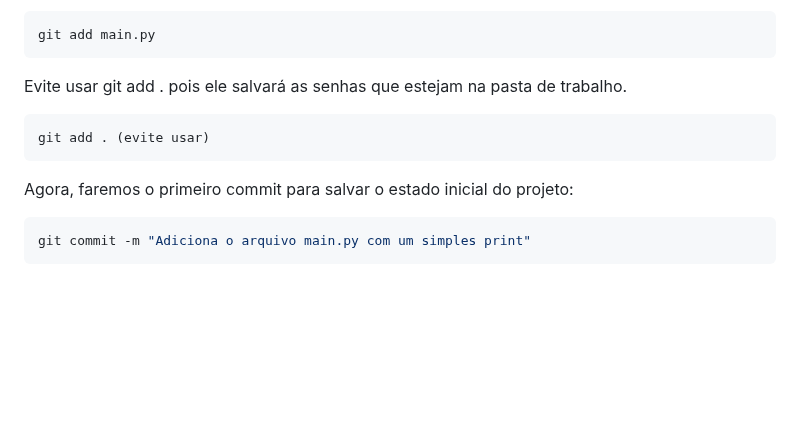
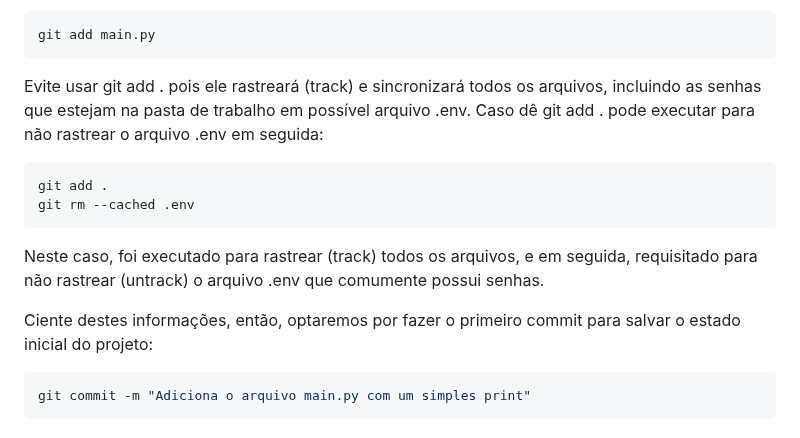
Before and after one commit to alencardoug/EngDados, a Markdown page: Git/AulaGit.md, the part around the change. GitHub-like rendering; blank space fills up the shorter version.

Commit message:
Update explicação track untrack e como remover track de arquivo env

````diff
--- a/Git/AulaGit.md
+++ b/Git/AulaGit.md
@@ -245,13 +245,16 @@ Você verá que `main.py` está listado como um arquivo não rastreado (untracke
 git add main.py
 ```
 
-Evite usar git add . pois ele salvará as senhas que estejam na pasta de trabalho.
+Evite usar git add . pois ele rastreará (track) e sincronizará todos os arquivos, incluindo as senhas que estejam na pasta de trabalho em possível arquivo .env. Caso dê git add . pode executar para não rastrear o arquivo .env em seguida:
 
 ```bash
-git add . (evite usar)
+git add .
+git rm --cached .env
 ```
 
-Agora, faremos o primeiro commit para salvar o estado inicial do projeto:
+Neste caso, foi executado para rastrear (track) todos os arquivos, e em seguida, requisitado para não rastrear (untrack) o arquivo .env que comumente possui senhas.
+
+Ciente destes informações, então, optaremos por fazer o primeiro commit para salvar o estado inicial do projeto:
 
 ```bash
 git commit -m "Adiciona o arquivo main.py com um simples print"
````
